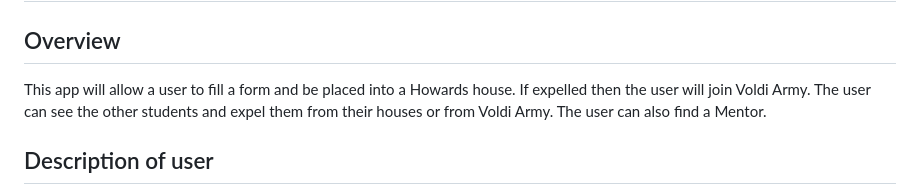
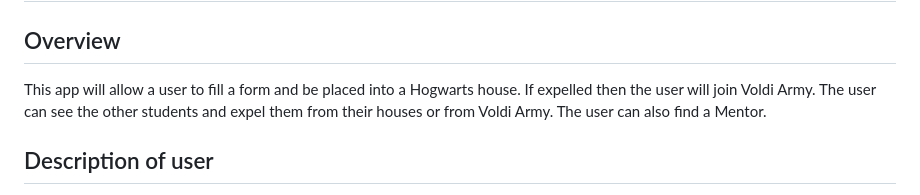
Before and after one commit to daysiSchmadtke/INDIVIDUAL-PROJECT-sorting-hat, a Markdown page: README.md, the part around the change. Rendered like a GitHub page.

```diff
--- a/README.md
+++ b/README.md
@@ -1,7 +1,7 @@
 # Sorting Hat
 
 ## Overview
-This app will allow a user to fill a form and be placed into a Howards house. If expelled then the user will join Voldi Army. The user can see the other students and expel them from their houses or from Voldi Army. The user can also find a Mentor.
+This app will allow a user to fill a form and be placed into a Hogwarts house. If expelled then the user will join Voldi Army. The user can see the other students and expel them from their houses or from Voldi Army. The user can also find a Mentor.
 
 ## Description of user
 
```
